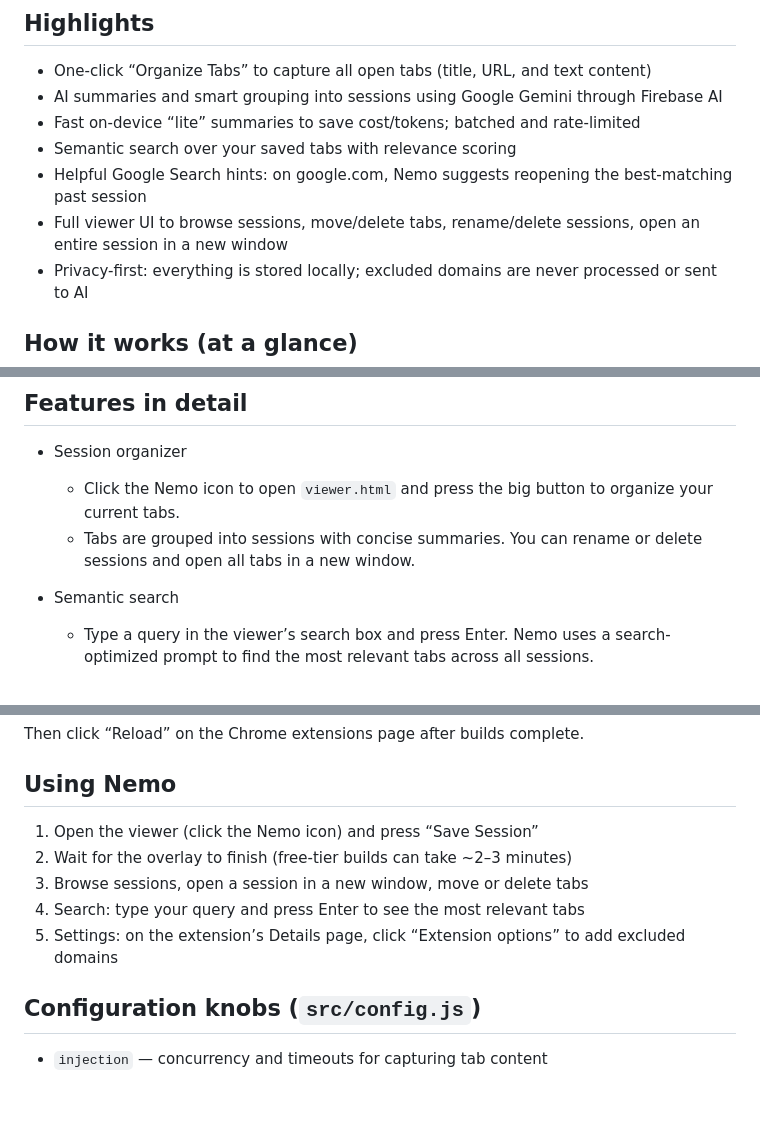
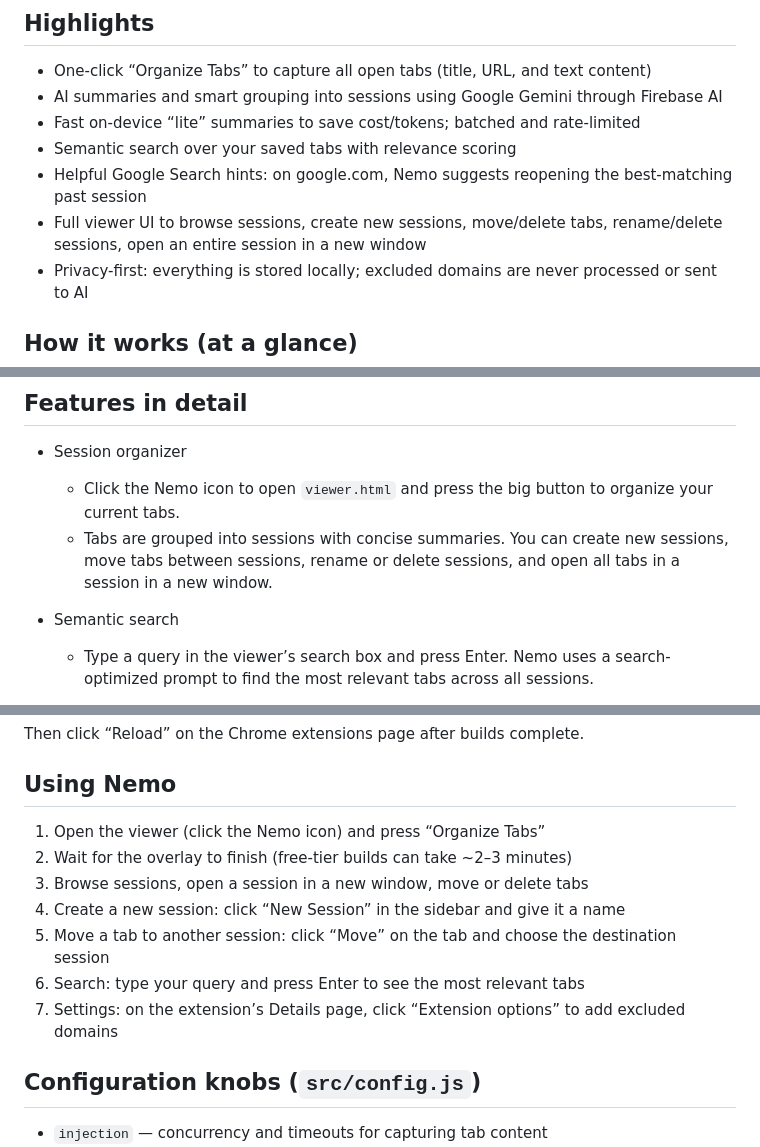
Before and after one commit to HebaShamardy/NeuMemo, a Markdown page: README.md, 3 parts joined by grey strips. Rendered like a GitHub page; blank space fills up the shorter version.

```diff
--- a/README.md
+++ b/README.md
@@ -9,7 +9,7 @@ NeuMemo saves your browsing sessions by collecting your open tabs, generating co
 - Fast on-device “lite” summaries to save cost/tokens; batched and rate-limited
 - Semantic search over your saved tabs with relevance scoring
 - Helpful Google Search hints: on google.com, Nemo suggests reopening the best-matching past session
-- Full viewer UI to browse sessions, move/delete tabs, rename/delete sessions, open an entire session in a new window
+- Full viewer UI to browse sessions, create new sessions, move/delete tabs, rename/delete sessions, open an entire session in a new window
 - Privacy-first: everything is stored locally; excluded domains are never processed or sent to AI
 
 ## How it works (at a glance)
@@ -24,7 +24,7 @@ NeuMemo saves your browsing sessions by collecting your open tabs, generating co
 
 - Session organizer
 	- Click the Nemo icon to open `viewer.html` and press the big button to organize your current tabs.
-	- Tabs are grouped into sessions with concise summaries. You can rename or delete sessions and open all tabs in a new window.
+	- Tabs are grouped into sessions with concise summaries. You can create new sessions, move tabs between sessions, rename or delete sessions, and open all tabs in a session in a new window.
 
 - Semantic search
 	- Type a query in the viewer’s search box and press Enter. Nemo uses a search-optimized prompt to find the most relevant tabs across all sessions.
@@ -96,11 +96,13 @@ Then click “Reload” on the Chrome extensions page after builds complete.
 
 ## Using Nemo
 
-1. Open the viewer (click the Nemo icon) and press “Save Session”
+1. Open the viewer (click the Nemo icon) and press “Organize Tabs”
 2. Wait for the overlay to finish (free-tier builds can take ~2–3 minutes)
 3. Browse sessions, open a session in a new window, move or delete tabs
-4. Search: type your query and press Enter to see the most relevant tabs
-5. Settings: on the extension’s Details page, click “Extension options” to add excluded domains
+4. Create a new session: click “New Session” in the sidebar and give it a name
+5. Move a tab to another session: click “Move” on the tab and choose the destination session
+6. Search: type your query and press Enter to see the most relevant tabs
+7. Settings: on the extension’s Details page, click “Extension options” to add excluded domains
 
 ## Configuration knobs (`src/config.js`)
 
```
